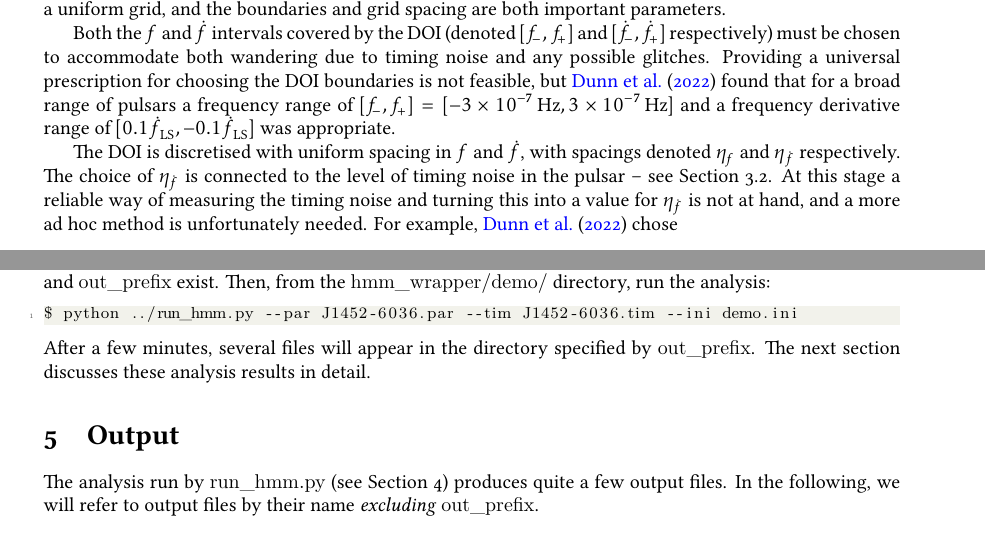
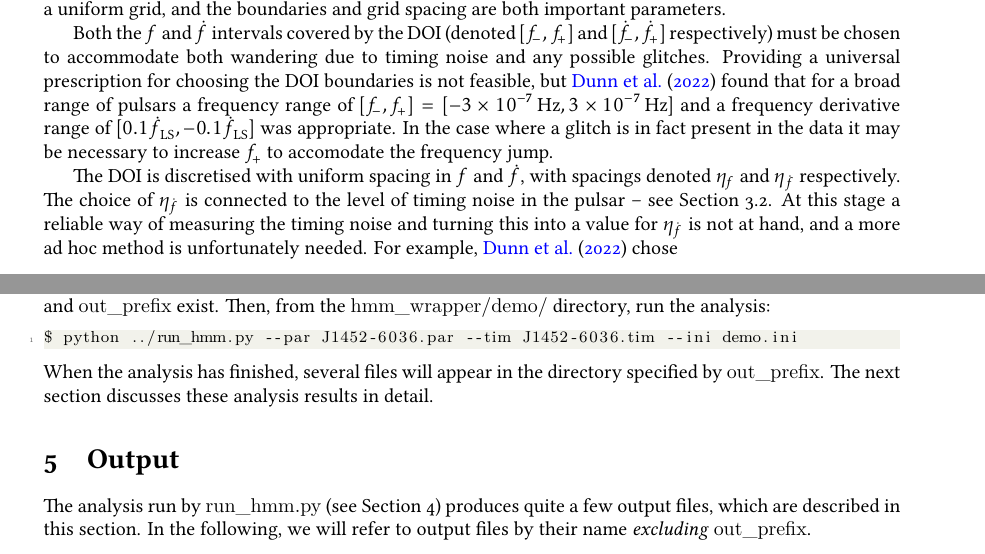
Before and after one commit to ylee9/glitch_hmm, a LaTeX document (docs/main.tex): two parts of pages 4 and 6 of 10, joined at a grey line, cut so that both start at the same text. Compiled offline with XeLaTeX.

Commit message:
Minor wording changes to docs

```diff
--- a/docs/main.tex
+++ b/docs/main.tex
@@ -154,6 +154,7 @@ The DOI is always set up as a uniform grid, and the boundaries and grid spacing
 
 Both the $f$ and $\dot{f}$ intervals covered by the DOI (denoted $[f_-, f_+]$ and $[\dot{f}_-, \dot{f}_+]$ respectively) must be chosen to accommodate both wandering due to timing noise and any possible glitches.
 Providing a universal prescription for choosing the DOI boundaries is not feasible, but \citet{DunnMelatos2022} found that for a broad range of pulsars a frequency range of $[f_-, f_+] = [-3 \times 10^{-7}\,\mathrm{Hz}, 3 \times 10^{-7}\,\mathrm{Hz}]$ and a frequency derivative range of $[0.1\dot{f}_\text{LS}, -0.1\dot{f}_\text{LS}]$ was appropriate.
+In the case where a glitch is in fact present in the data it may be necessary to increase $f_+$ to accomodate the frequency jump.
 
 The DOI is discretised with uniform spacing in $f$ and $\dot{f}$, with spacings denoted $\eta_f$ and $\eta_{\dot{f}}$ respectively.
 The choice of $\eta_{\dot{f}}$ is connected to the level of timing noise in the pulsar -- see Section \ref{subsec:tn}.
@@ -231,10 +232,10 @@ Then, from the \texttt{hmm\_wrapper/demo/} directory, run the analysis:
 \begin{lstlisting}
 $ python ../run_hmm.py --par J1452-6036.par --tim J1452-6036.tim --ini demo.ini
 \end{lstlisting}
-After a few minutes, several files will appear in the directory specified by \texttt{out\_prefix}.
+When the analysis has finished, several files will appear in the directory specified by \texttt{out\_prefix}.
 The next section discusses these analysis results in detail.
 \section{Output}
-The analysis run by \texttt{run\_hmm.py} (see Section \ref{sec:hmm_wrapper}) produces quite a few output files.
+The analysis run by \texttt{run\_hmm.py} (see Section \ref{sec:hmm_wrapper}) produces quite a few output files, which are described in this section.
 In the following, we will refer to output files by their name \emph{excluding} \texttt{out\_prefix}.
 
 \subsection{\texttt{res.dat}}
```
Also changed, not shown: docs/main.pdf.
